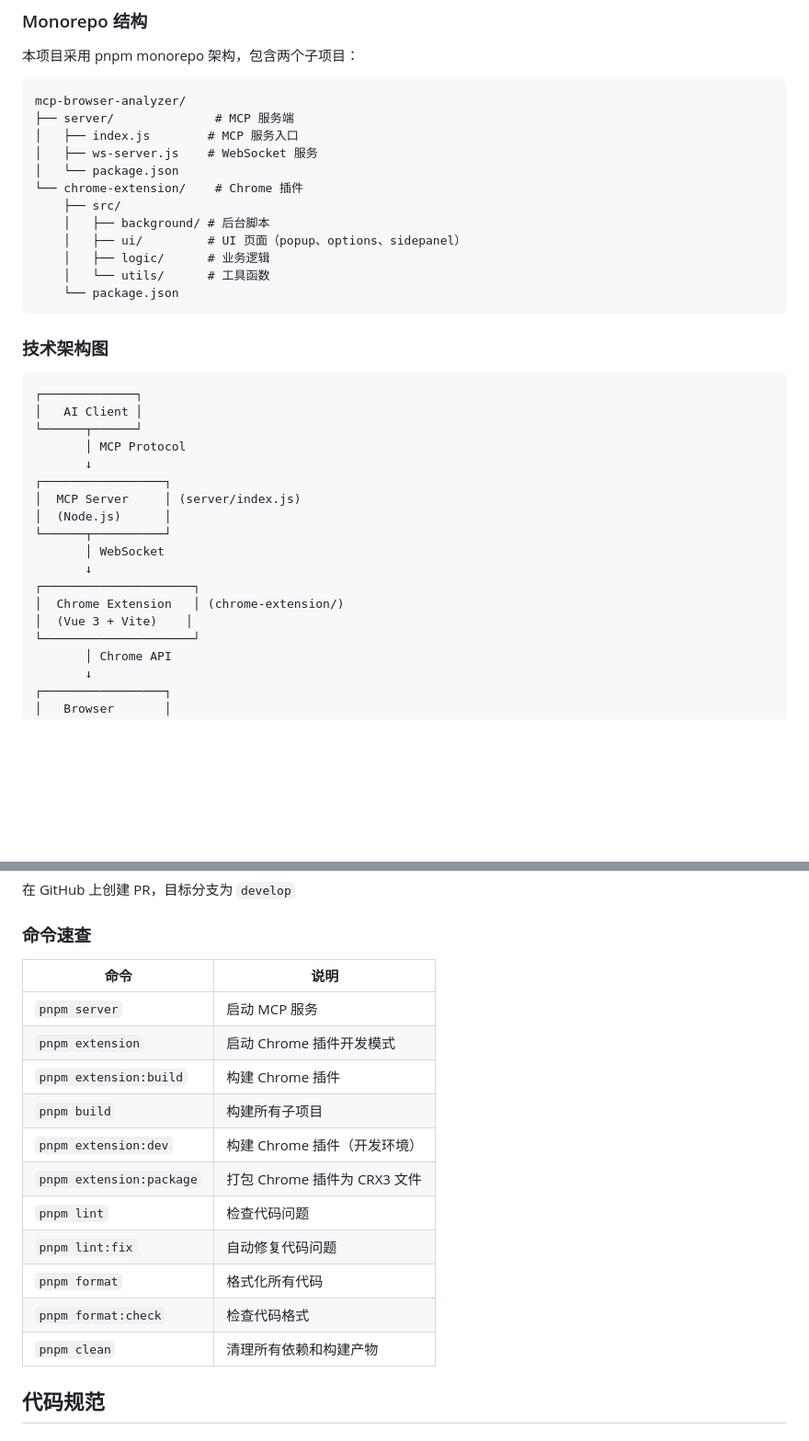
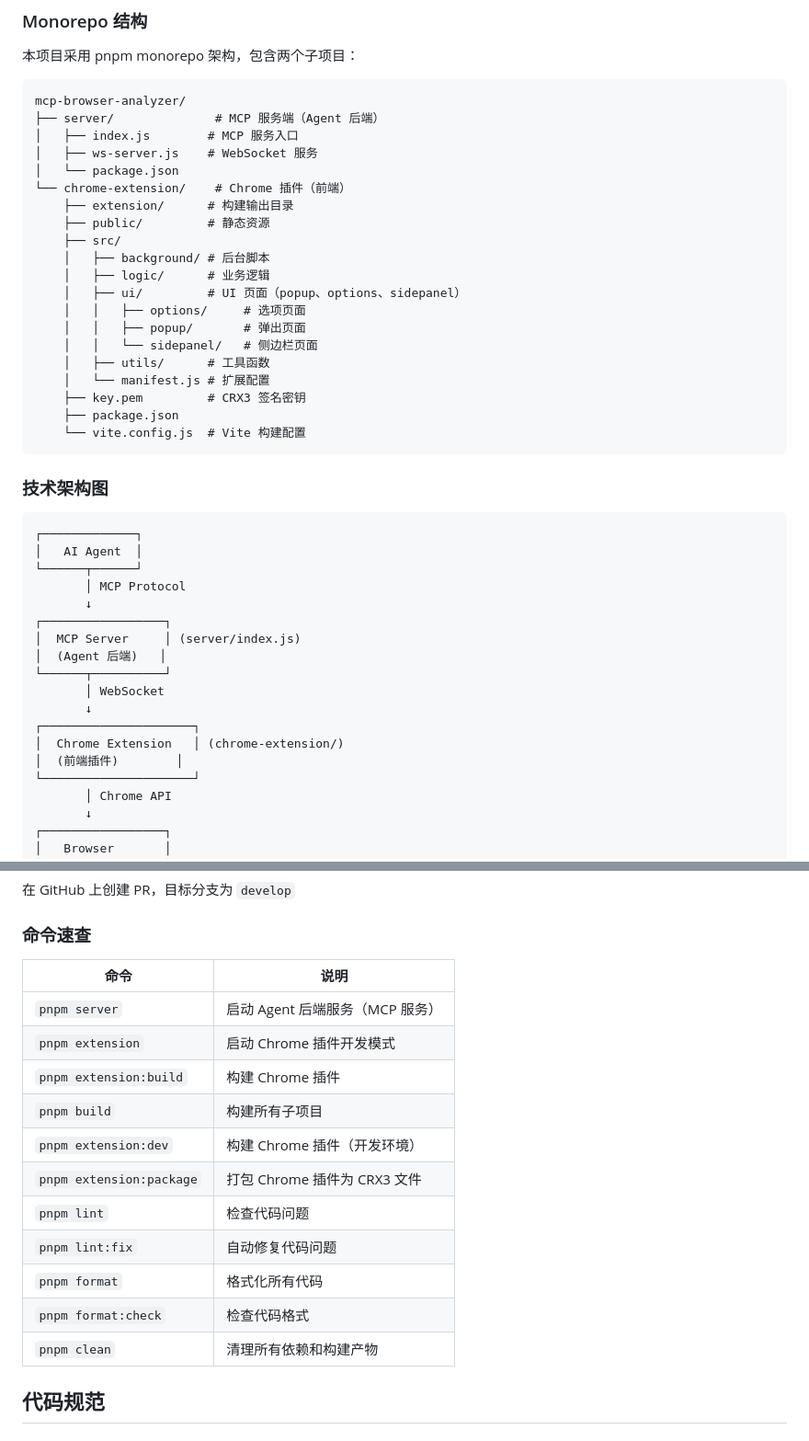
Before and after one commit to Maxkim321/mcp-browser-analyzer, a Markdown page: docs/DEVELOPMENT.md, 2 parts joined by grey strips. Shown at 92% size. Rendered like a GitHub page; blank space fills up the shorter version.

Commit message:
feat: CRX3 Packaging Optimization
Co-authored-by: traeagent <traeagent@users.noreply.github.com>

````diff
--- a/docs/DEVELOPMENT.md
+++ b/docs/DEVELOPMENT.md
@@ -17,36 +17,44 @@
 
 ```
 mcp-browser-analyzer/
-├── server/              # MCP 服务端
+├── server/              # MCP 服务端（Agent 后端）
 │   ├── index.js        # MCP 服务入口
 │   ├── ws-server.js    # WebSocket 服务
 │   └── package.json
-└── chrome-extension/    # Chrome 插件
+└── chrome-extension/    # Chrome 插件（前端）
+    ├── extension/      # 构建输出目录
+    ├── public/         # 静态资源
     ├── src/
     │   ├── background/ # 后台脚本
+    │   ├── logic/      # 业务逻辑
     │   ├── ui/         # UI 页面（popup、options、sidepanel）
-    │   ├── logic/      # 业务逻辑
-    │   └── utils/      # 工具函数
-    └── package.json
+    │   │   ├── options/     # 选项页面
+    │   │   ├── popup/       # 弹出页面
+    │   │   └── sidepanel/   # 侧边栏页面
+    │   ├── utils/      # 工具函数
+    │   └── manifest.js # 扩展配置
+    ├── key.pem         # CRX3 签名密钥
+    ├── package.json
+    └── vite.config.js  # Vite 构建配置
 ```
 
 ### 技术架构图
 
 ```
 ┌─────────────┐
-│   AI Client │
+│   AI Agent  │
 └──────┬──────┘
        │ MCP Protocol
        ↓
 ┌─────────────────┐
 │  MCP Server     │ (server/index.js)
-│  (Node.js)      │
+│  (Agent 后端)   │
 └──────┬──────────┘
        │ WebSocket
        ↓
 ┌─────────────────────┐
 │  Chrome Extension   │ (chrome-extension/)
-│  (Vue 3 + Vite)    │
+│  (前端插件)        │
 └─────────────────────┘
        │ Chrome API
        ↓
@@ -149,19 +167,19 @@ git push origin feature/your-feature-name
 
 ### 命令速查
 
-| 命令                     | 说明                         |
-| ------------------------ | ---------------------------- |
-| `pnpm server`            | 启动 MCP 服务                |
-| `pnpm extension`         | 启动 Chrome 插件开发模式     |
-| `pnpm extension:build`   | 构建 Chrome 插件             |
-| `pnpm build`             | 构建所有子项目               |
-| `pnpm extension:dev`     | 构建 Chrome 插件（开发环境） |
-| `pnpm extension:package` | 打包 Chrome 插件为 CRX3 文件 |
-| `pnpm lint`              | 检查代码问题                 |
-| `pnpm lint:fix`          | 自动修复代码问题             |
-| `pnpm format`            | 格式化所有代码               |
-| `pnpm format:check`      | 检查代码格式                 |
-| `pnpm clean`             | 清理所有依赖和构建产物       |
+| 命令                     | 说明                            |
+| ------------------------ | ------------------------------- |
+| `pnpm server`            | 启动 Agent 后端服务（MCP 服务） |
+| `pnpm extension`         | 启动 Chrome 插件开发模式        |
+| `pnpm extension:build`   | 构建 Chrome 插件                |
+| `pnpm build`             | 构建所有子项目                  |
+| `pnpm extension:dev`     | 构建 Chrome 插件（开发环境）    |
+| `pnpm extension:package` | 打包 Chrome 插件为 CRX3 文件    |
+| `pnpm lint`              | 检查代码问题                    |
+| `pnpm lint:fix`          | 自动修复代码问题                |
+| `pnpm format`            | 格式化所有代码                  |
+| `pnpm format:check`      | 检查代码格式                    |
+| `pnpm clean`             | 清理所有依赖和构建产物          |
 
 ## 代码规范
 
````
Also changed, not shown: other parts of docs/DEVELOPMENT.md (+12 -2 lines).
